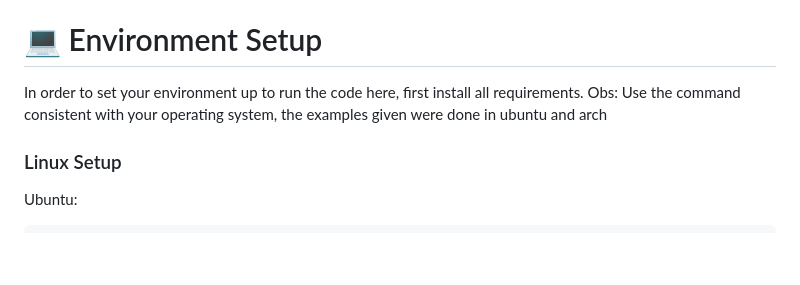
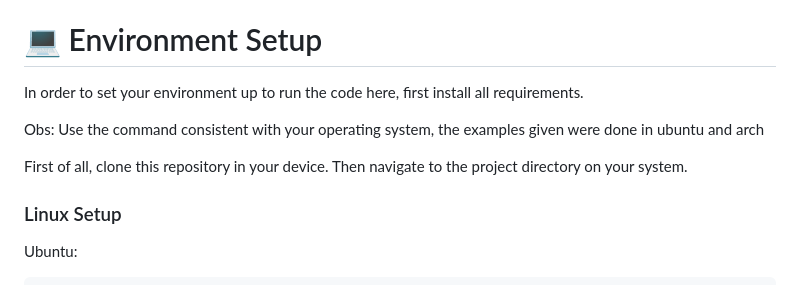
Before and after one commit to pds2/20231-team-3, a Markdown page: README.md, the part around one of its changes. Drawn GitHub-style; blank space fills up the shorter version.

```diff
--- a/README.md
+++ b/README.md
@@ -26,6 +33,9 @@
 # :computer: Environment Setup
 In order to set your environment up to run the code here, first install all requirements.
-Obs: Use the command consistent with your operating system, the examples given were done in ubuntu and arch
+<p>Obs: Use the command consistent with your operating system, the examples given were done in ubuntu and arch</p>
+
+<p>First of all, clone this repository in your device. Then navigate to the project directory on your system.
+</p>
 
 ### Linux Setup
 
```
Also changed, not shown: other parts of README.md (+7 -0 lines).
